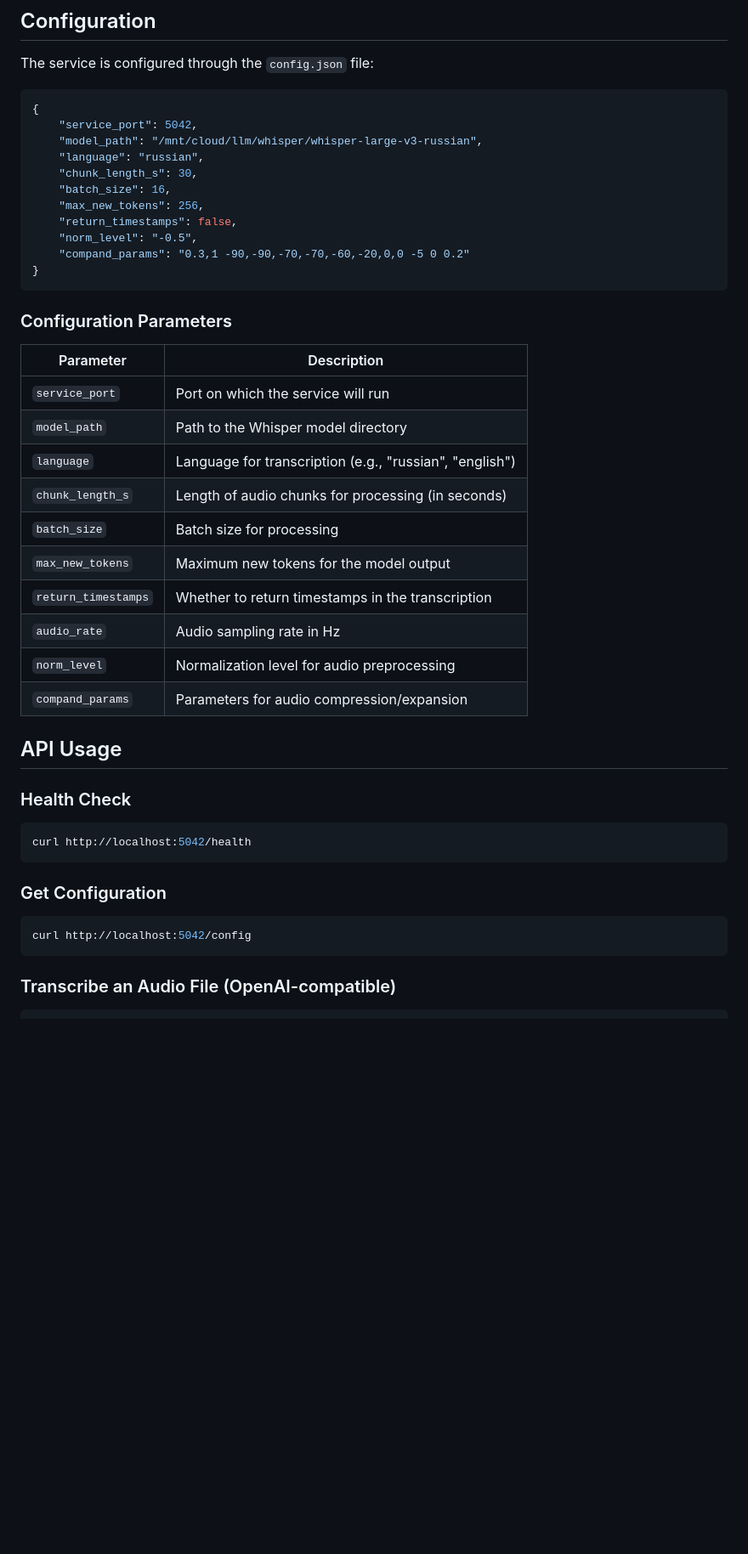
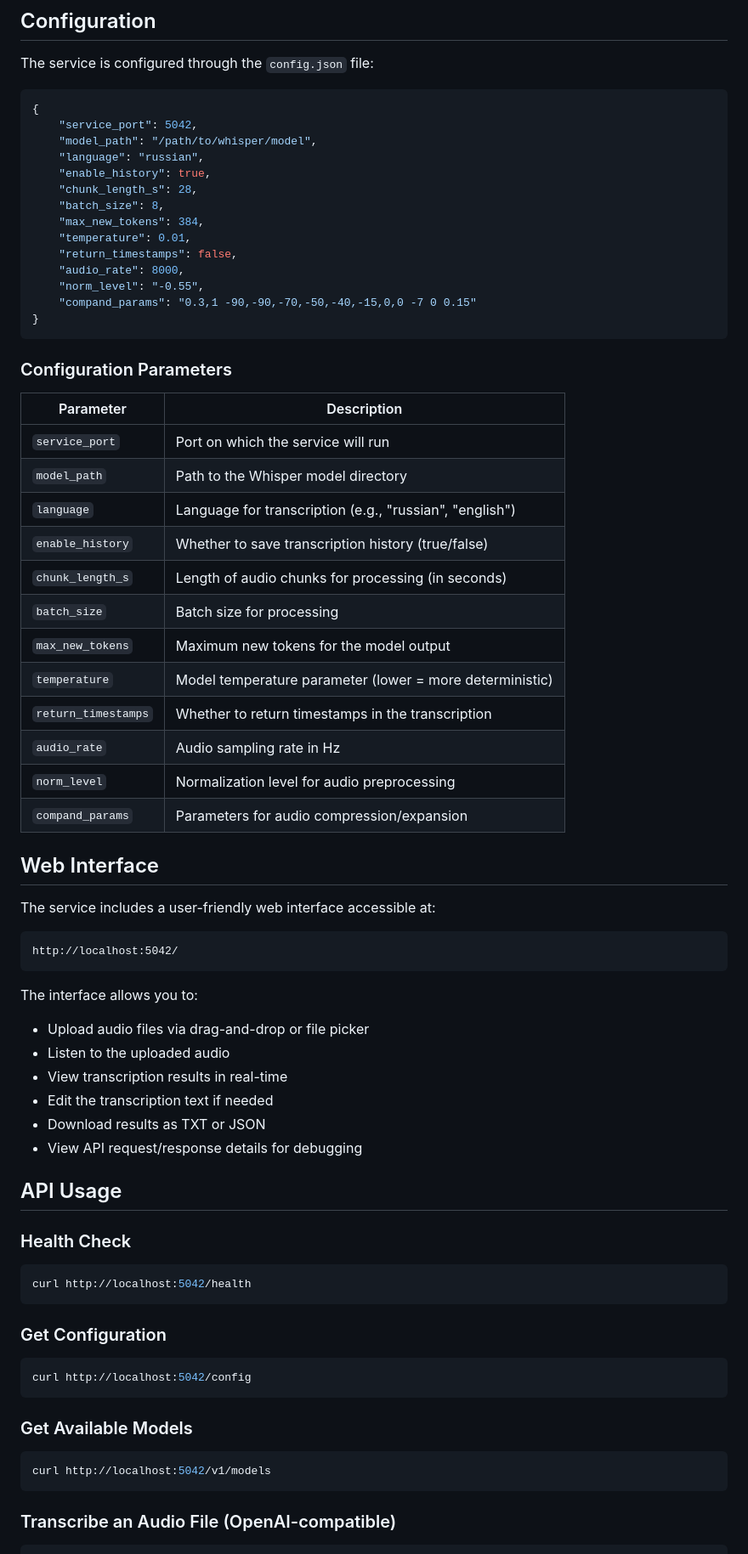
Before and after one commit to s0rd3s/whisper-api-server, a Markdown page: README.md, the part around one of its changes. Shown at 85% size. Drawn GitHub-style; blank space fills up the shorter version.

````diff
--- a/README.md
+++ b/README.md
@@ -64,14 +70,17 @@ The service is configured through the `config.json` file:
 ```json
 {
     "service_port": 5042,
-    "model_path": "/mnt/cloud/llm/whisper/whisper-large-v3-russian",
+    "model_path": "/path/to/whisper/model",
     "language": "russian",
-    "chunk_length_s": 30,
-    "batch_size": 16,
-    "max_new_tokens": 256,
+    "enable_history": true,
+    "chunk_length_s": 28,
+    "batch_size": 8,
+    "max_new_tokens": 384,
+    "temperature": 0.01,
     "return_timestamps": false,
-    "norm_level": "-0.5",
-    "compand_params": "0.3,1 -90,-90,-70,-70,-60,-20,0,0 -5 0 0.2"
+    "audio_rate": 8000,
+    "norm_level": "-0.55",
+    "compand_params": "0.3,1 -90,-90,-70,-50,-40,-15,0,0 -7 0 0.15"
 }
 ```
 
@@ -82,13 +91,30 @@ The service is configured through the `config.json` file:
 | `service_port` | Port on which the service will run |
 | `model_path` | Path to the Whisper model directory |
 | `language` | Language for transcription (e.g., "russian", "english") |
+| `enable_history` | Whether to save transcription history (true/false) |
 | `chunk_length_s` | Length of audio chunks for processing (in seconds) |
 | `batch_size` | Batch size for processing |
 | `max_new_tokens` | Maximum new tokens for the model output |
+| `temperature` | Model temperature parameter (lower = more deterministic) |
 | `return_timestamps` | Whether to return timestamps in the transcription |
 | `audio_rate` | Audio sampling rate in Hz |
 | `norm_level` | Normalization level for audio preprocessing |
 | `compand_params` | Parameters for audio compression/expansion |
+
+## Web Interface
+
+The service includes a user-friendly web interface accessible at:
+```
+http://localhost:5042/
+```
+
+The interface allows you to:
+- Upload audio files via drag-and-drop or file picker
+- Listen to the uploaded audio
+- View transcription results in real-time
+- Edit the transcription text if needed
+- Download results as TXT or JSON
+- View API request/response details for debugging
 
 ## API Usage
 
@@ -102,6 +128,12 @@ curl http://localhost:5042/health
 
 ```bash
 curl http://localhost:5042/config
+```
+
+### Get Available Models
+
+```bash
+curl http://localhost:5042/v1/models
 ```
 
 ### Transcribe an Audio File (OpenAI-compatible)
````
Also changed, not shown: other parts of README.md (+88 -15 lines), DESCRIPTION.md (+14 -6 lines), tools/whisper_merge_guide.md (deleted, +0 -288 lines), client.png (added), 1 other file.
